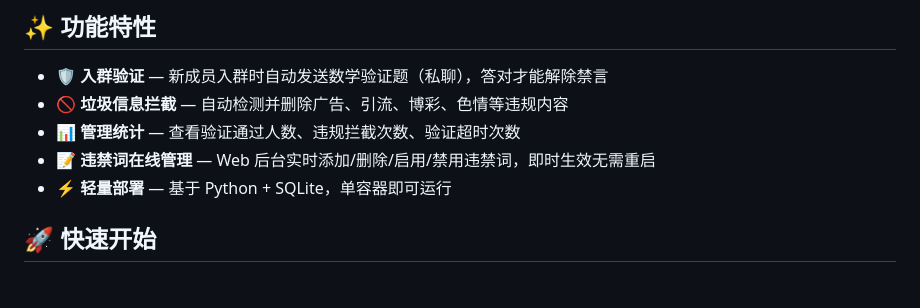
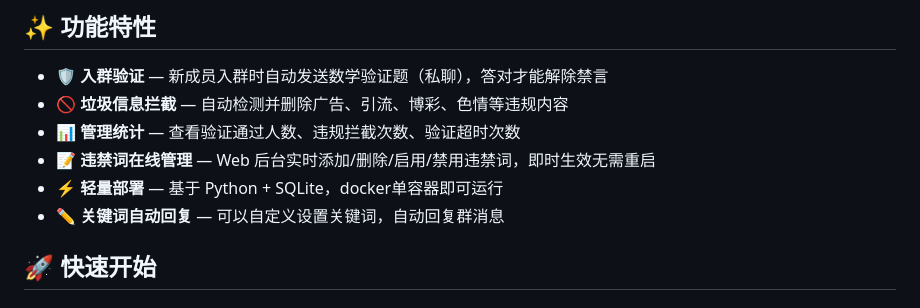
Before and after one commit to yyzq-cf/tg-group-guard, a Markdown page: README.md, the part around the change. Rendered like a GitHub page.

```diff
--- a/README.md
+++ b/README.md
@@ -8,7 +8,8 @@
 - **🚫 垃圾信息拦截** — 自动检测并删除广告、引流、博彩、色情等违规内容
 - **📊 管理统计** — 查看验证通过人数、违规拦截次数、验证超时次数
 - **📝 违禁词在线管理** — Web 后台实时添加/删除/启用/禁用违禁词，即时生效无需重启
-- **⚡ 轻量部署** — 基于 Python + SQLite，单容器即可运行
+- **⚡ 轻量部署** — 基于 Python + SQLite，docker单容器即可运行
+- **✏️ 关键词自动回复** — 可以自定义设置关键词，自动回复群消息
 
 ## 🚀 快速开始
 
```
